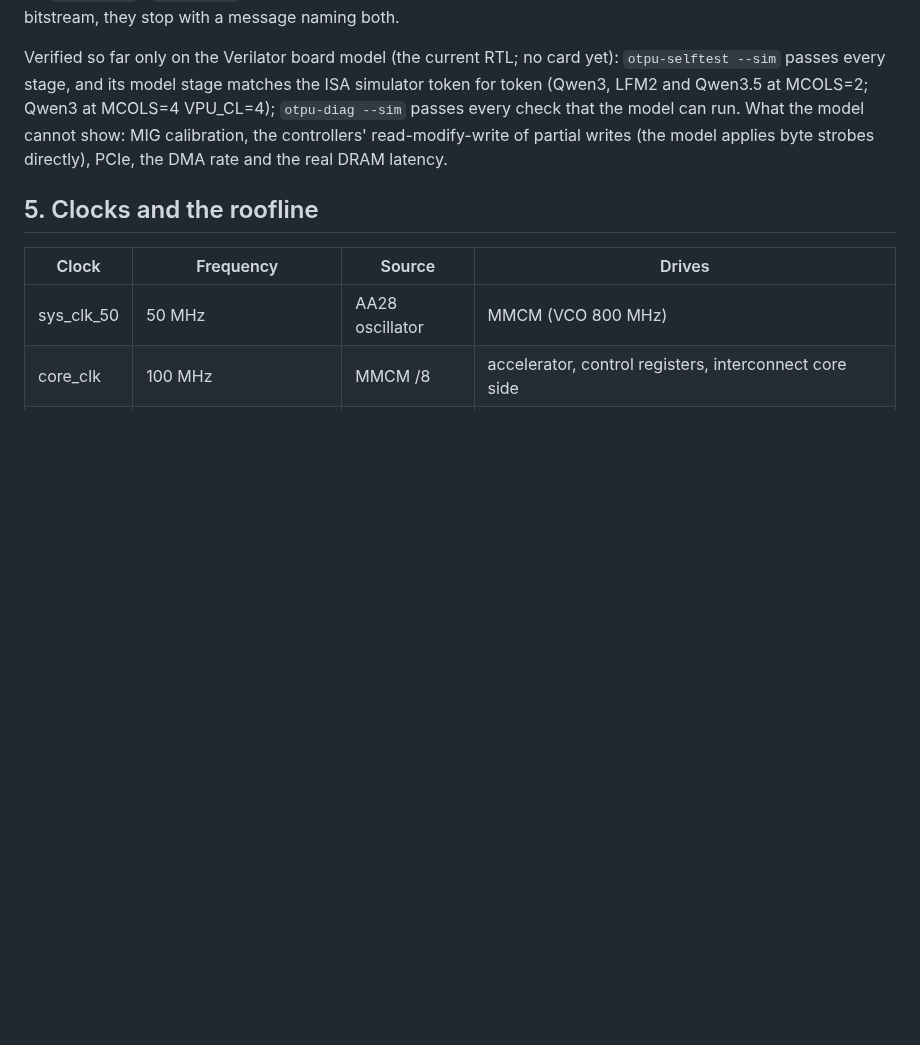
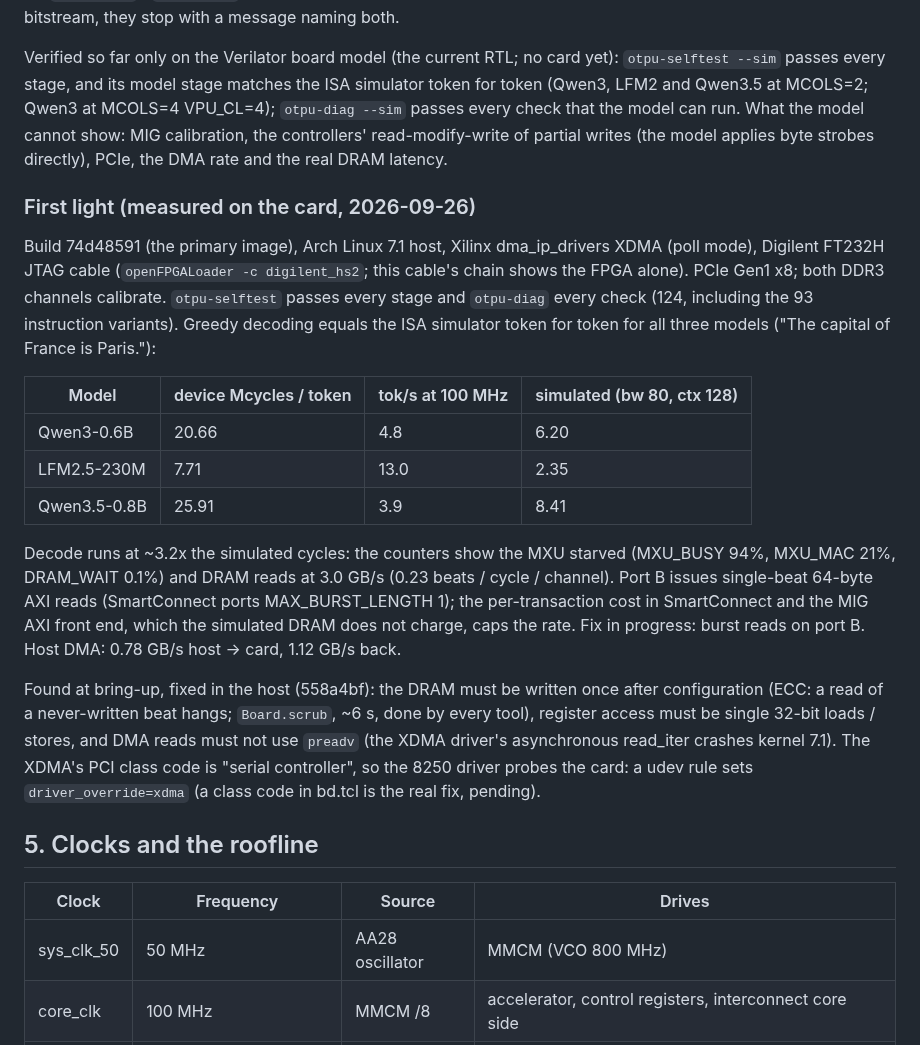
Before and after one commit to FeSens/openTPU, a Markdown page: docs/board.md, the part around the change. Drawn GitHub-style; blank space fills up the shorter version.

Commit message:
board.md: first light on the card, measured (all three models token for token; decode 3.2x the simulated cycles, port B single-beat reads)

```diff
--- a/docs/board.md
+++ b/docs/board.md
@@ -238,6 +238,33 @@ passes every check that the model can run. What the model cannot show: MIG calib
 controllers' read-modify-write of partial writes (the model applies byte strobes directly),
 PCIe, the DMA rate and the real DRAM latency.
 
+### First light (measured on the card, 2026-09-26)
+
+Build 74d48591 (the primary image), Arch Linux 7.1 host, Xilinx dma_ip_drivers XDMA (poll mode),
+Digilent FT232H JTAG cable (`openFPGALoader -c digilent_hs2`; this cable's chain shows the FPGA
+alone). PCIe Gen1 x8; both DDR3 channels calibrate. `otpu-selftest` passes every stage and
+`otpu-diag` every check (124, including the 93 instruction variants). Greedy decoding equals the
+ISA simulator token for token for all three models ("The capital of France is Paris."):
+
+| Model | device Mcycles / token | tok/s at 100 MHz | simulated (bw 80, ctx 128) |
+|---|---|---|---|
+| Qwen3-0.6B | 20.66 | 4.8 | 6.20 |
+| LFM2.5-230M | 7.71 | 13.0 | 2.35 |
+| Qwen3.5-0.8B | 25.91 | 3.9 | 8.41 |
+
+Decode runs at ~3.2x the simulated cycles: the counters show the MXU starved (MXU_BUSY 94%,
+MXU_MAC 21%, DRAM_WAIT 0.1%) and DRAM reads at 3.0 GB/s (0.23 beats / cycle / channel). Port B
+issues single-beat 64-byte AXI reads (SmartConnect ports MAX_BURST_LENGTH 1); the per-transaction
+cost in SmartConnect and the MIG AXI front end, which the simulated DRAM does not charge, caps the
+rate. Fix in progress: burst reads on port B. Host DMA: 0.78 GB/s host -> card, 1.12 GB/s back.
+
+Found at bring-up, fixed in the host (558a4bf): the DRAM must be written once after configuration
+(ECC: a read of a never-written beat hangs; `Board.scrub`, ~6 s, done by every tool), register
+access must be single 32-bit loads / stores, and DMA reads must not use `preadv` (the XDMA driver's
+asynchronous read_iter crashes kernel 7.1). The XDMA's PCI class code is "serial controller",
+so the 8250 driver probes the card: a udev rule sets `driver_override=xdma` (a class code in
+bd.tcl is the real fix, pending).
+
 ## 5. Clocks and the roofline
 
 | Clock | Frequency | Source | Drives |
```
